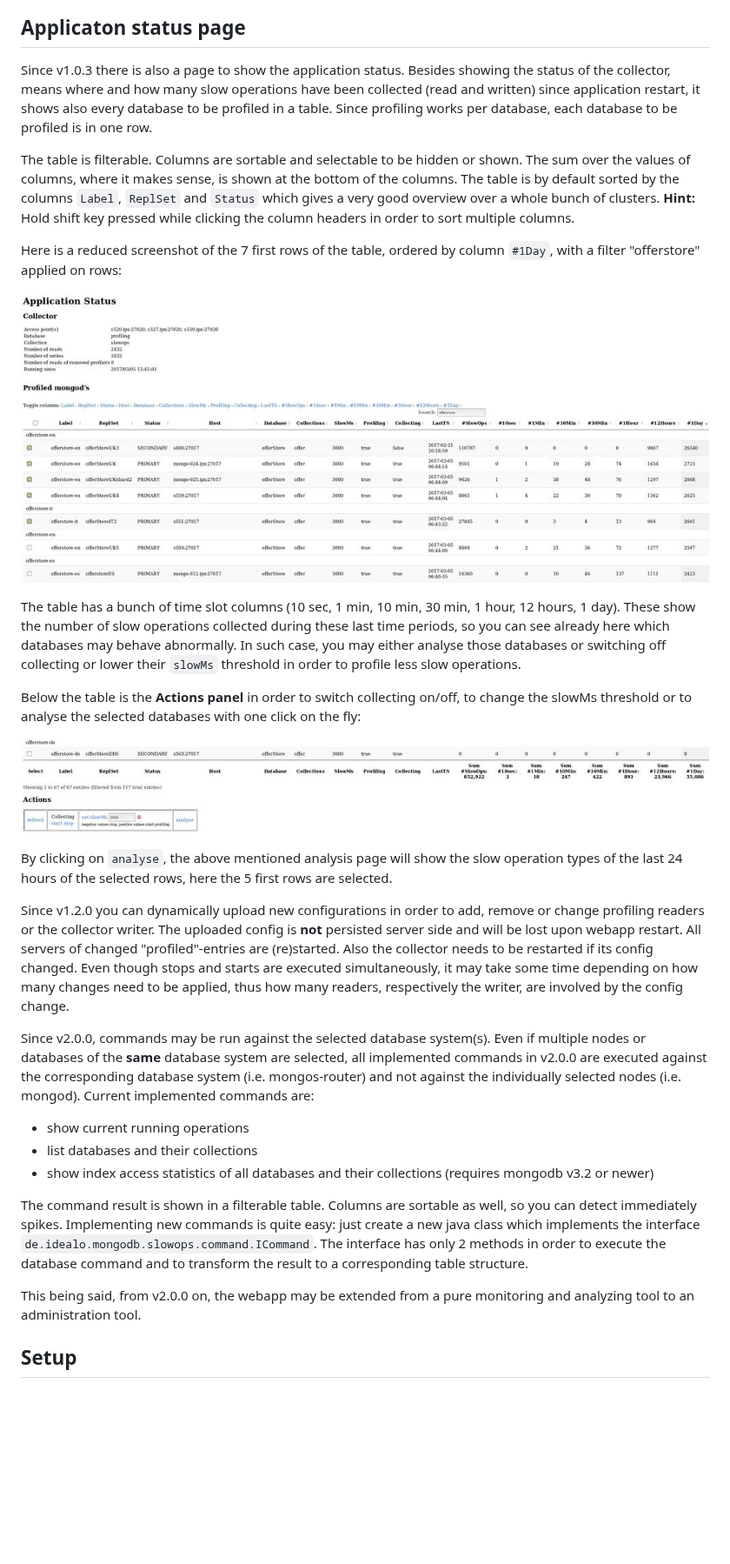
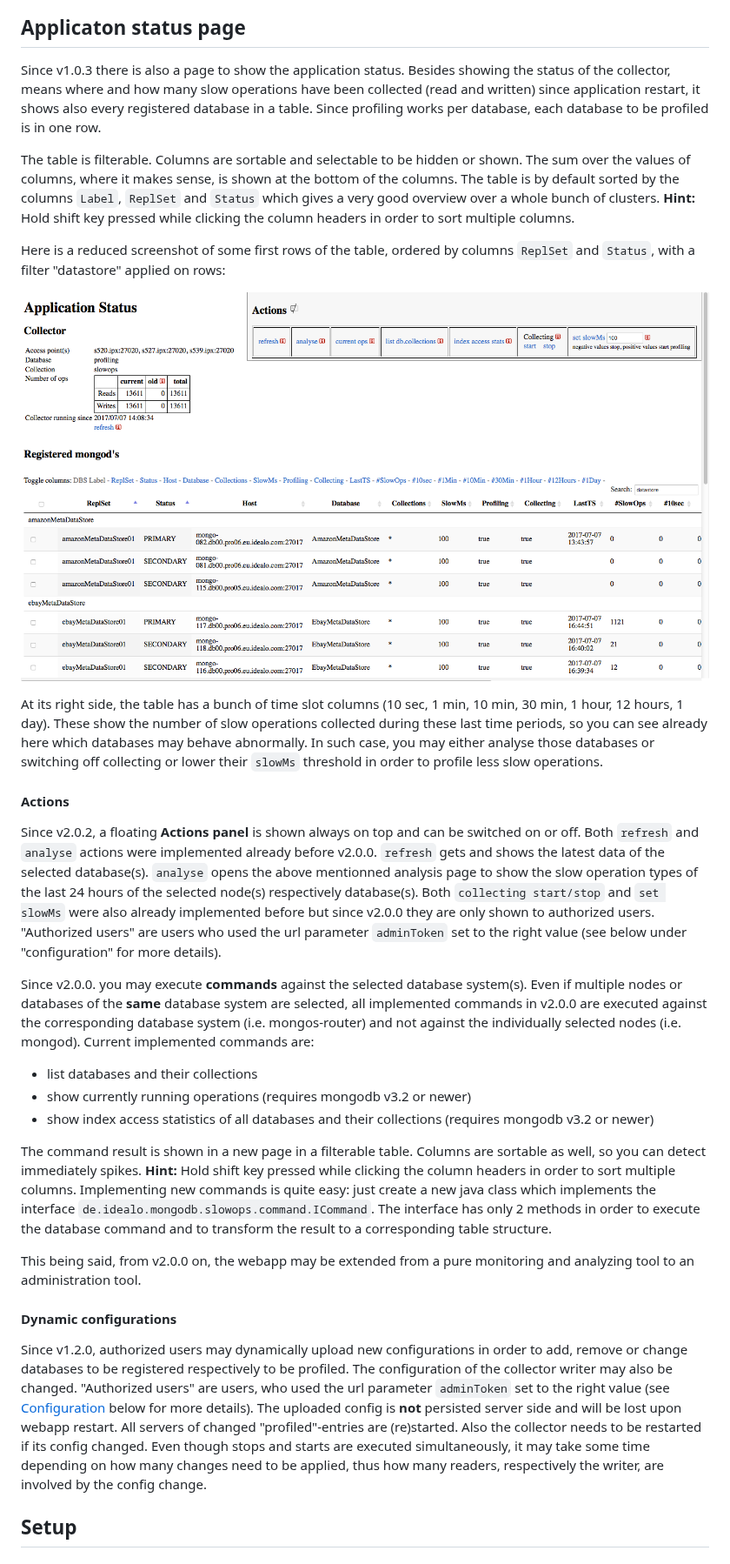
Before and after one commit to idealo/mongodb-slow-operations-profiler, a Markdown page: README.md, the part around one of its changes. Shown at 87% size. Drawn GitHub-style; pictures changed too: img/slow_operations_app_status.png (added), img/slow_operations_app_status_5_slowest_last_day.jpg (deleted), img/slow_operations_app_status_5_slowest_last_day_end.jpg (deleted); blank space fills up the shorter version.

```diff
--- a/README.md
+++ b/README.md
@@ -48,34 +48,35 @@ Here is a reduced screenshot of the table where all columns are shown, sorted by
 
 ## Applicaton status page
 
-Since v1.0.3 there is also a page to show the application status. Besides showing the status of the collector, means where and how many slow operations have been collected (read and written) since application restart, it shows also every database to be profiled in a table. Since profiling works per database, each database to be profiled is in one row.
+Since v1.0.3 there is also a page to show the application status. Besides showing the status of the collector, means where and how many slow operations have been collected (read and written) since application restart, it shows also every registered database in a table. Since profiling works per database, each database to be profiled is in one row.
 
 The table is filterable. Columns are sortable and selectable to be hidden or shown. The sum over the values of columns, where it makes sense, is shown at the bottom of the columns. The table is by default sorted by the columns `Label`, `ReplSet` and `Status` which gives a very good overview over a whole bunch of clusters. **Hint:** Hold shift key pressed while clicking the column headers in order to sort multiple columns.
 
-Here is a reduced screenshot of the 7 first rows of the table, ordered by column `#1Day`, with a filter "offerstore" applied on rows:
+Here is a reduced screenshot of some first rows of the table, ordered by columns `ReplSet` and `Status`, with a filter "datastore" applied on rows:
 
-![Screenshot](img/slow_operations_app_status_5_slowest_last_day.jpg "Screenshot of the application status page")
+![Screenshot](img/slow_operations_app_status.png "Screenshot of the application status page")
 
-The table has a bunch of time slot columns (10 sec, 1 min, 10 min, 30 min, 1 hour, 12 hours, 1 day). These show the number of slow operations collected during these last time periods, so you can see already here which databases may behave abnormally. In such case, you may either analyse those databases or switching off collecting  or lower their `slowMs` threshold in order to profile less slow operations.
+At its right side, the table has a bunch of time slot columns (10 sec, 1 min, 10 min, 30 min, 1 hour, 12 hours, 1 day). These show the number of slow operations collected during these last time periods, so you can see already here which databases may behave abnormally. In such case, you may either analyse those databases or switching off collecting  or lower their `slowMs` threshold in order to profile less slow operations.
 
-Below the table is the **Actions panel** in order to switch collecting on/off, to change the slowMs threshold or to analyse  the selected databases with one click on the fly:
+#### Actions
 
-![Screenshot](img/slow_operations_app_status_5_slowest_last_day_end.jpg "Screenshot of the application status page")
+Since v2.0.2, a floating **Actions panel** is shown always on top and can be switched on or off. Both `refresh` and `analyse` actions were implemented already before v2.0.0. `refresh` gets and shows the latest data of the selected database(s). `analyse` opens the above mentionned analysis page to show the slow operation types of the last 24 hours of the selected node(s) respectively database(s). Both `collecting start/stop` and `set slowMs` were also already implemented before but since v2.0.0 they are only shown to authorized users. "Authorized users" are users who used the url parameter `adminToken` set to the right value (see below under "configuration" for more details).
 
-By clicking on `analyse`, the above mentioned analysis page will show the slow operation types of the last 24 hours of the selected rows, here the 5 first rows are selected.
+Since v2.0.0. you may execute **commands** against the selected database system(s). Even if multiple nodes or databases of the **same** database system are selected, all implemented commands in v2.0.0 are executed against the corresponding database system (i.e. mongos-router) and not against the individually selected nodes (i.e. mongod). Current implemented commands are:
 
-Since v1.2.0 you can dynamically upload new configurations in order to add, remove or change profiling readers or the collector writer. The uploaded config is **not** persisted server side and will be lost upon webapp restart. All servers of changed "profiled"-entries are (re)started. Also the collector needs to be restarted if its config changed. Even though stops and starts are executed simultaneously, it may take some time depending on how many changes need to be applied, thus how many readers, respectively the writer, are involved by the config change.
-
-Since v2.0.0, commands may be run against the selected database system(s). Even if multiple nodes or databases of the **same** database system are selected, all implemented commands in v2.0.0 are executed against the corresponding database system (i.e. mongos-router) and not against the individually selected nodes (i.e. mongod). Current implemented commands are:
-
-+ show current running operations
 + list databases and their collections
++ show currently running operations (requires mongodb v3.2 or newer)
 + show index access statistics of all databases and their collections (requires mongodb v3.2 or newer)
 
-The command result is shown in a filterable table. Columns are sortable as well, so you can detect immediately spikes.
+The command result is shown in a new page in a filterable table. Columns are sortable as well, so you can detect immediately spikes. **Hint:** Hold shift key pressed while clicking the column headers in order to sort multiple columns.
 Implementing new commands is quite easy: just create a new java class which implements the interface `de.idealo.mongodb.slowops.command.ICommand`. The interface has only 2 methods in order to execute the database command and to transform the result to a corresponding table structure.
 
 This being said, from v2.0.0 on, the webapp may be extended from a pure monitoring and analyzing tool to an administration tool.
+
+#### Dynamic configurations
+
+Since v1.2.0, authorized users may dynamically upload new configurations in order to add, remove or change databases to be registered respectively to be profiled. The configuration of the collector writer may also be changed. "Authorized users" are users, who used the url parameter `adminToken` set to the right value (see [Configuration](#config) below for more details).
+The uploaded config is **not** persisted server side and will be lost upon webapp restart. All servers of changed "profiled"-entries are (re)started. Also the collector needs to be restarted if its config changed. Even though stops and starts are executed simultaneously, it may take some time depending on how many changes need to be applied, thus how many readers, respectively the writer, are involved by the config change.
 
 
 ##   Setup
```
Also changed, not shown: other parts of README.md (+3 -3 lines).
